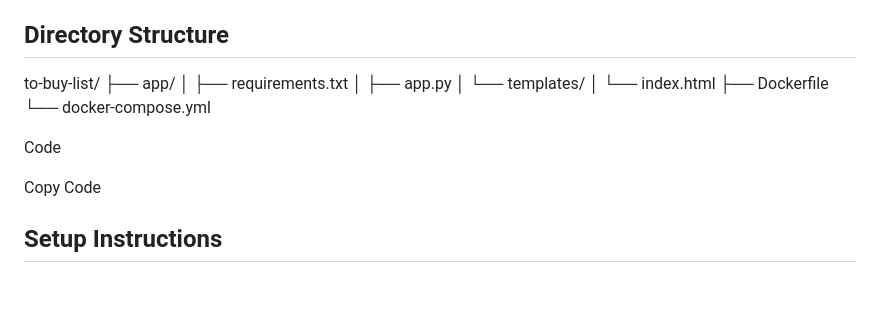
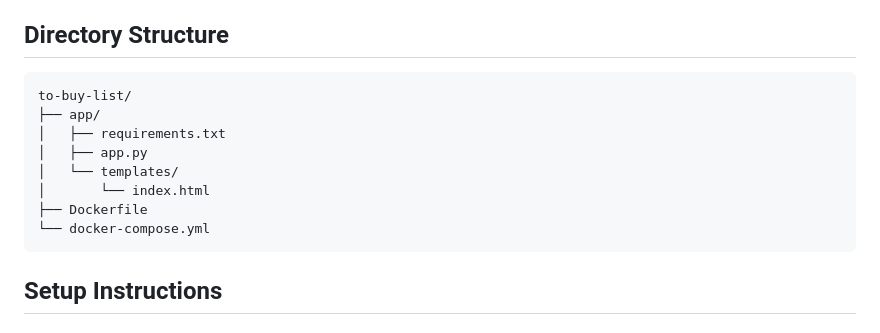
Before and after one commit to bumipl/Docker, a Markdown page: to-buy-list/README.md, the part around the change. Drawn GitHub-style; blank space fills up the shorter version.

````diff
--- a/to-buy-list/README.md
+++ b/to-buy-list/README.md
@@ -20,6 +20,7 @@ The To-Buy List application is a simple web application built using Flask and Do
 
 ## Directory Structure
 
+```bash
 to-buy-list/
 ├── app/
 │   ├── requirements.txt
@@ -28,10 +29,7 @@ to-buy-list/
 │       └── index.html
 ├── Dockerfile
 └── docker-compose.yml
-
-Code
-
-Copy Code
+```
 
 ## Setup Instructions
 
````
